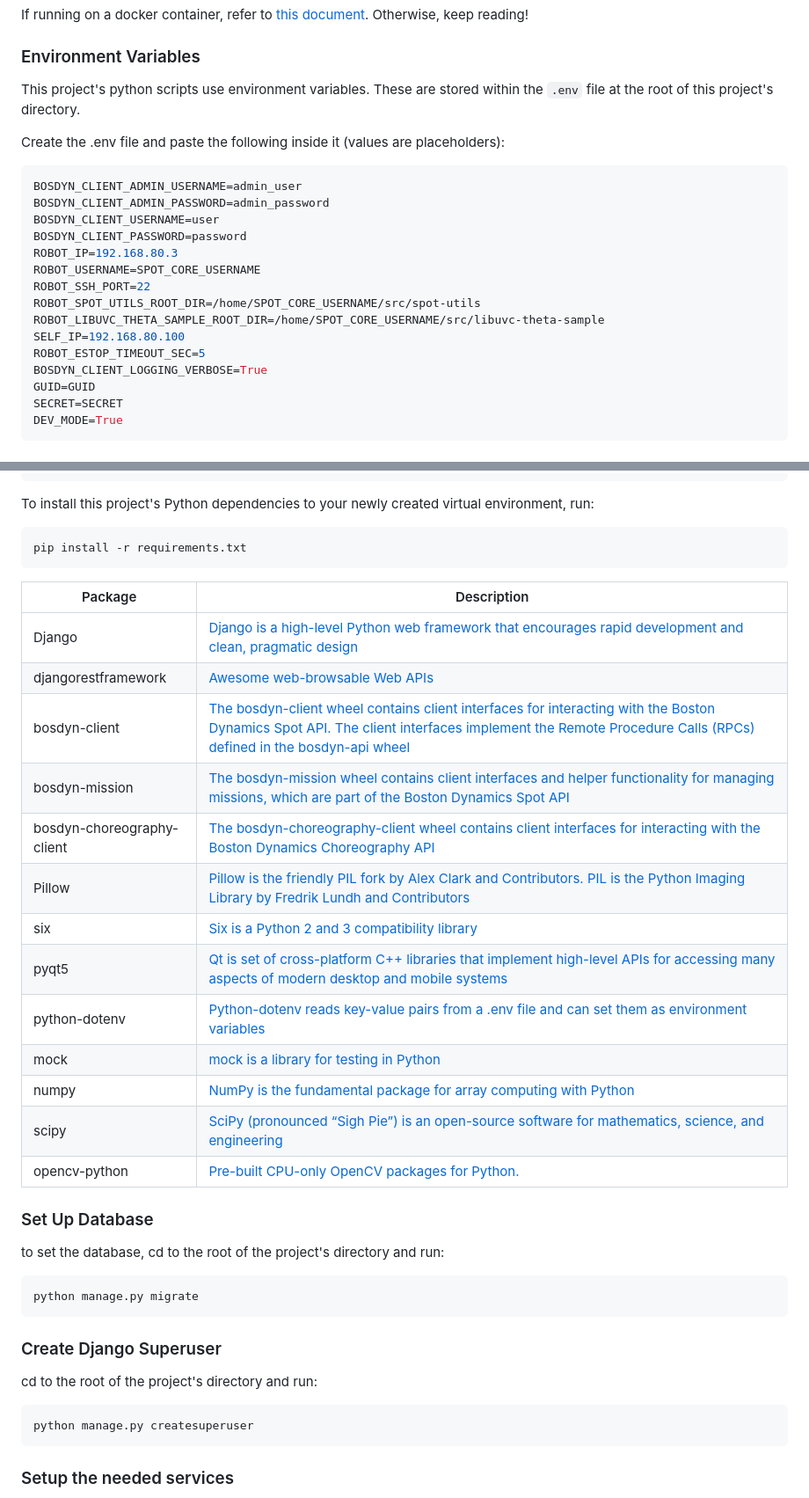
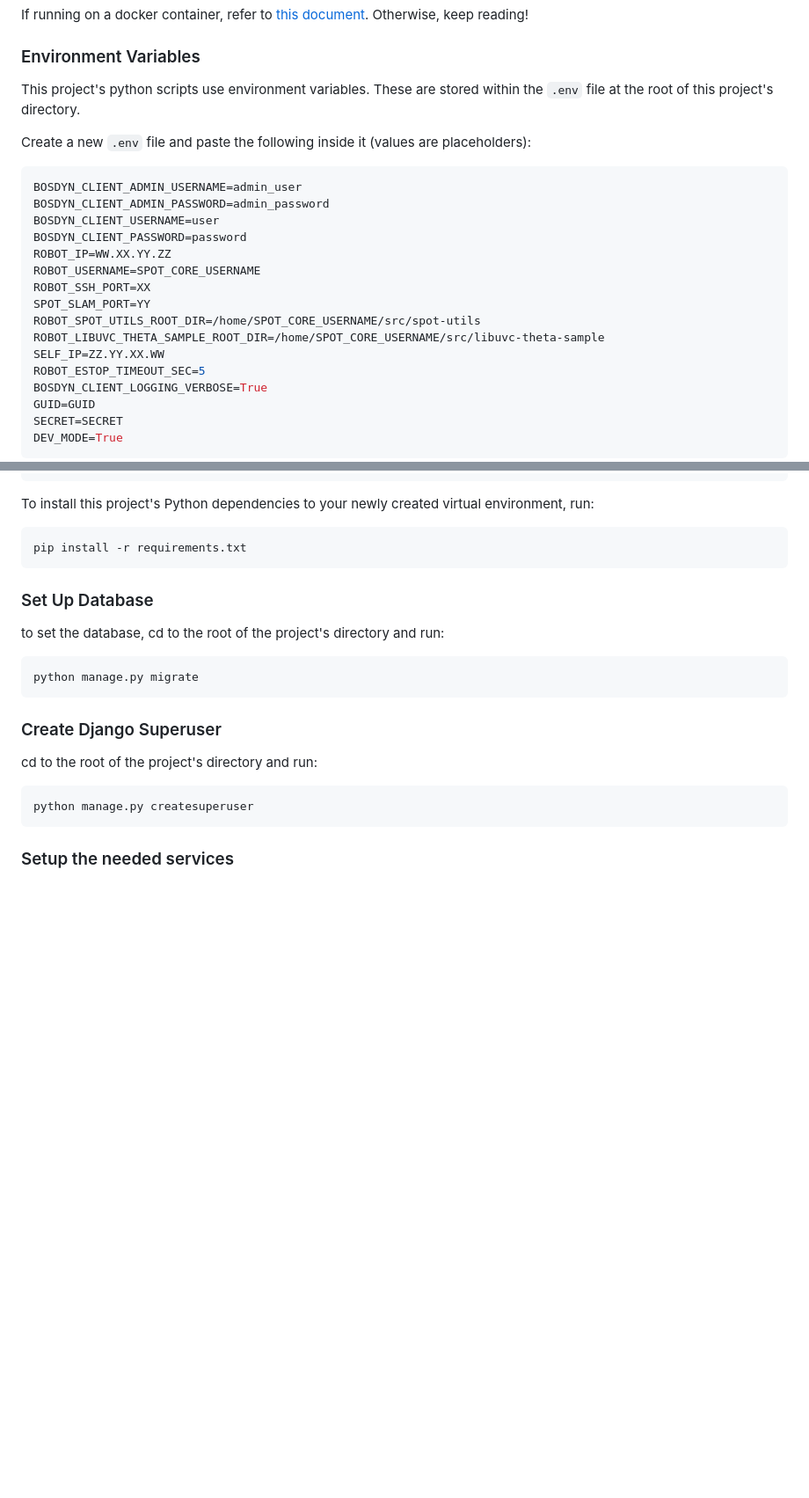
Before and after one commit to CSTC-WTCB-BBRI/spot-utils, a Markdown page: README.md, 2 parts joined by grey strips. Shown: that part at 88% size. Drawn GitHub-style; blank space fills up the shorter version.

Commit message:
doc(README): updated README

````diff
--- a/README.md
+++ b/README.md
@@ -10,21 +10,22 @@ If running on a docker container, refer to [this document](./ops/README.md). Oth
 
 ### Environment Variables
 
-This project's python scripts use environment variables. These are stored within the ```.env``` file at the root of this project's directory.
+This project's python scripts use environment variables. These are stored within the `.env` file at the root of this project's directory.
 
-Create the .env file and paste the following inside it (values are placeholders):
+Create a new `.env` file and paste the following inside it (values are placeholders):
 
 ```bash
 BOSDYN_CLIENT_ADMIN_USERNAME=admin_user
 BOSDYN_CLIENT_ADMIN_PASSWORD=admin_password
 BOSDYN_CLIENT_USERNAME=user
 BOSDYN_CLIENT_PASSWORD=password
-ROBOT_IP=192.168.80.3
+ROBOT_IP=WW.XX.YY.ZZ
 ROBOT_USERNAME=SPOT_CORE_USERNAME
-ROBOT_SSH_PORT=22
+ROBOT_SSH_PORT=XX
+SPOT_SLAM_PORT=YY
 ROBOT_SPOT_UTILS_ROOT_DIR=/home/SPOT_CORE_USERNAME/src/spot-utils
 ROBOT_LIBUVC_THETA_SAMPLE_ROOT_DIR=/home/SPOT_CORE_USERNAME/src/libuvc-theta-sample
-SELF_IP=192.168.80.100
+SELF_IP=ZZ.YY.XX.WW
 ROBOT_ESTOP_TIMEOUT_SEC=5
 BOSDYN_CLIENT_LOGGING_VERBOSE=True
 GUID=GUID
@@ -119,22 +115,6 @@ To install this project's Python dependencies to your newly created virtual envi
 ```bash
 pip install -r requirements.txt
 ```
-
-|   Package             |   Description     |
-|   ---                 |   ---             |
-|   Django              |   [Django is a high-level Python web framework that encourages rapid development and clean, pragmatic design](https://pypi.org/project/Django/)    |
-|   djangorestframework |   [Awesome web-browsable Web APIs](https://pypi.org/project/djangorestframework/)    |
-|   bosdyn-client       |   [The bosdyn-client wheel contains client interfaces for interacting with the Boston Dynamics Spot API. The client interfaces implement the Remote Procedure Calls (RPCs) defined in the bosdyn-api wheel](https://pypi.org/project/bosdyn-client/)    |
-|   bosdyn-mission      |   [The bosdyn-mission wheel contains client interfaces and helper functionality for managing missions, which are part of the Boston Dynamics Spot API](https://pypi.org/project/bosdyn-mission/)    |
-|   bosdyn-choreography-client  |   [The bosdyn-choreography-client wheel contains client interfaces for interacting with the Boston Dynamics Choreography API](https://pypi.org/project/bosdyn-choreography-client/)    |
-|   Pillow  |   [Pillow is the friendly PIL fork by Alex Clark and Contributors. PIL is the Python Imaging Library by Fredrik Lundh and Contributors](https://pypi.org/project/Pillow/)    |
-|   six  |   [Six is a Python 2 and 3 compatibility library](https://pypi.org/project/six/)    |
-|   pyqt5  |   [Qt is set of cross-platform C++ libraries that implement high-level APIs for accessing many aspects of modern desktop and mobile systems](https://pypi.org/project/PyQt5/)    |
-|   python-dotenv  |   [Python-dotenv reads key-value pairs from a .env file and can set them as environment variables](https://pypi.org/project/python-dotenv/)    |
-|   mock    |   [mock is a library for testing in Python](https://pypi.org/project/mock/)  |
-|   numpy   |   [NumPy is the fundamental package for array computing with Python](https://pypi.org/project/numpy/)    |
-|   scipy   |   [SciPy (pronounced “Sigh Pie”) is an open-source software for mathematics, science, and engineering](https://pypi.org/project/scipy/)   |
-|   opencv-python   |   [Pre-built CPU-only OpenCV packages for Python.](https://pypi.org/project/opencv-python/)   |
 
 ### Set Up Database
 
````
Also changed, not shown: other parts of README.md (+0 -5 lines), ops/README.md (+11 -0 lines).
